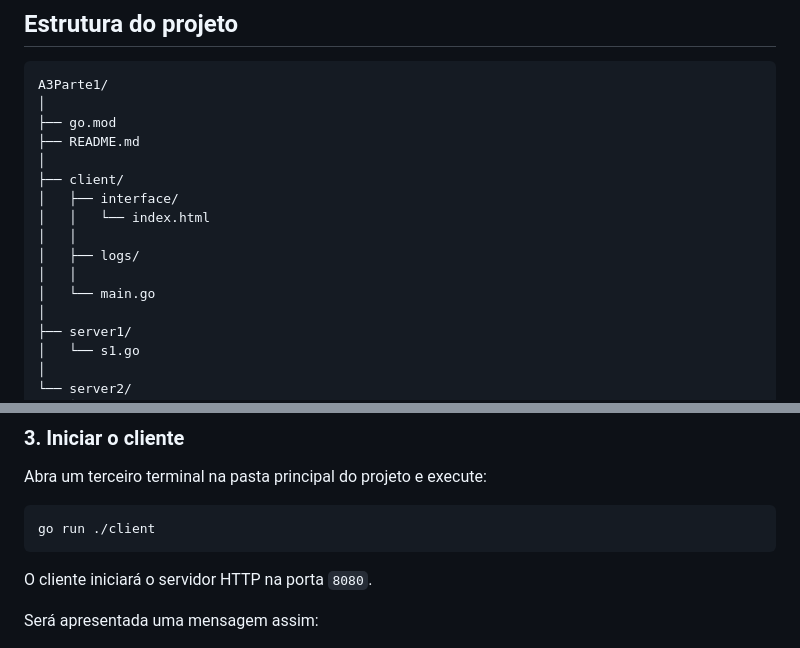
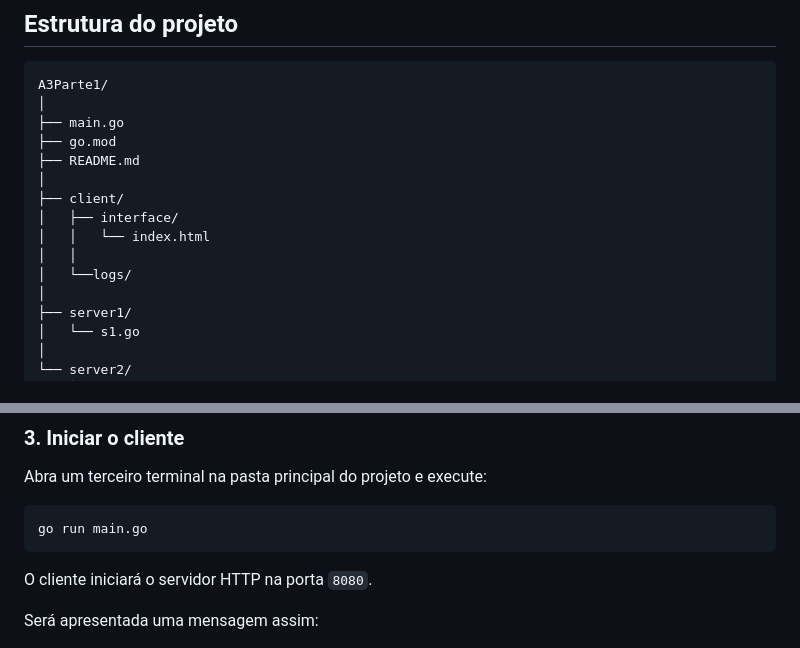
Before and after one commit to jpnunes012/A3Parte1, a Markdown page: README.md, 2 parts joined by grey strips. Rendered like a GitHub page.

````diff
--- a/README.md
+++ b/README.md
@@ -326,6 +326,7 @@ logs/log_2026-09-22_20-47-32.json
 ```text
 A3Parte1/
 │
+├── main.go
 ├── go.mod
 ├── README.md
 │
@@ -333,9 +334,7 @@ A3Parte1/
 │   ├── interface/
 │   │   └── index.html
 │   │
-│   ├── logs/
-│   │
-│   └── main.go
+│   └──logs/
 │
 ├── server1/
 │   └── s1.go
@@ -424,7 +423,7 @@ Servidor 2 iniciado na porta 8002...
 Abra um terceiro terminal na pasta principal do projeto e execute:
 
 ```bash
-go run ./client
+go run main.go
 ```
 
 O cliente iniciará o servidor HTTP na porta `8080`.
````
